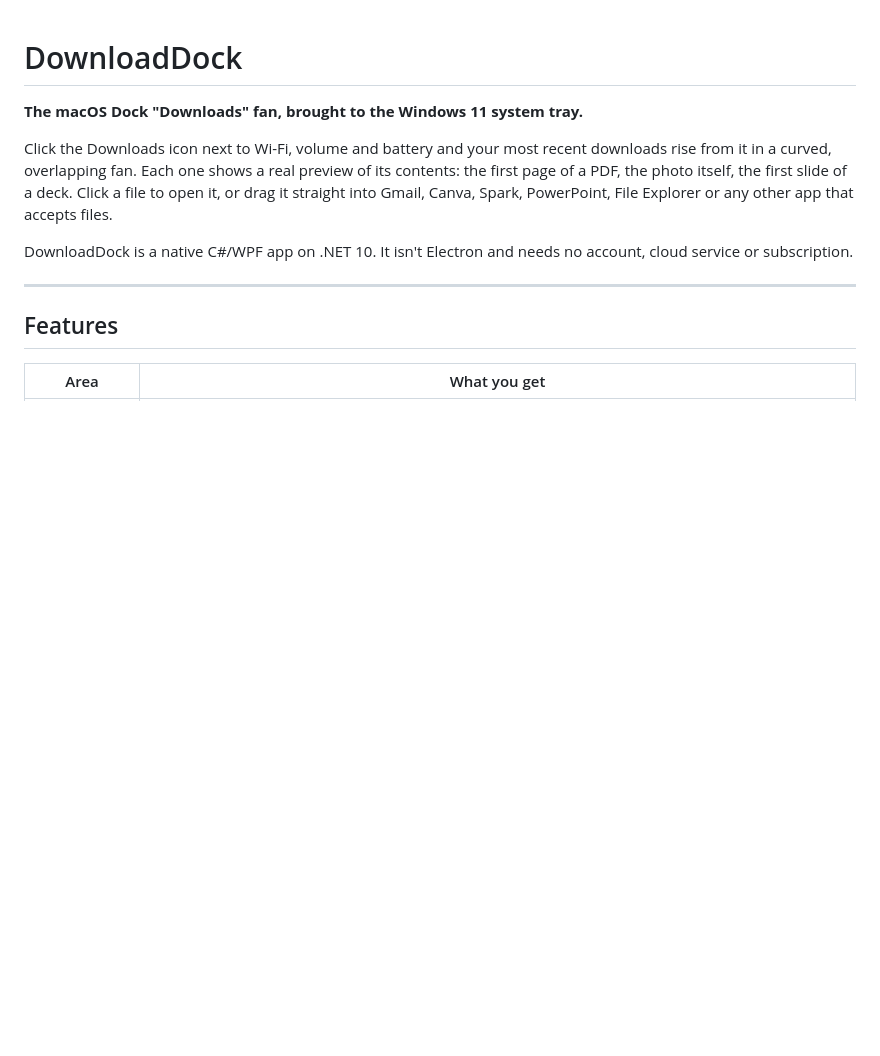
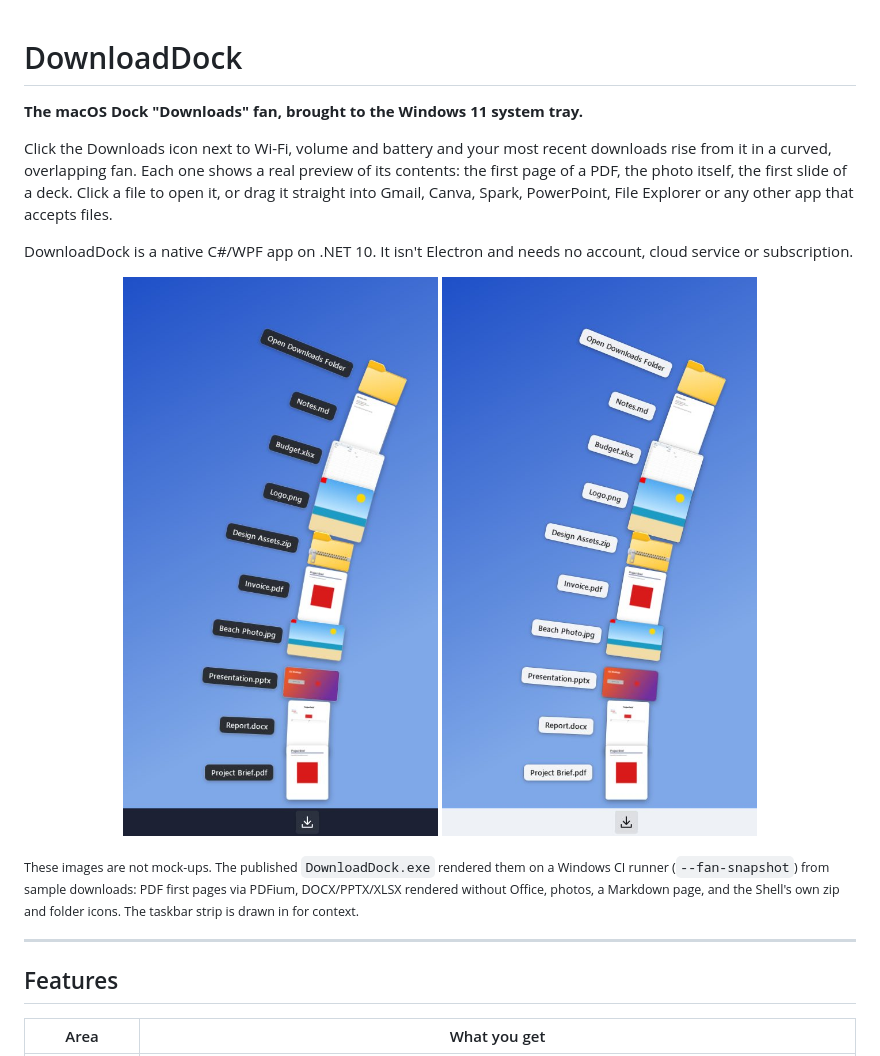
Before and after one commit to ghall702/DownloadDockGit, a Markdown page: README.md, the part around the change. Rendered like a GitHub page; pictures changed too: docs/images/fan-dark.jpg (added), docs/images/fan-light.jpg (added); blank space fills up the shorter version.

Commit message:
Add CI-rendered fan snapshots (light/dark) to README
Co-Authored-By: Claude Opus 5.5 <noreply@anthropic.com>
Claude-Session: https://claude.ai/code/session_01DDJiViJVQERCN5sfAbF1xY

```diff
--- a/README.md
+++ b/README.md
@@ -9,6 +9,16 @@ Gmail, Canva, Spark, PowerPoint, File Explorer or any other app that accepts fil
 
 DownloadDock is a native C#/WPF app on .NET 10. It isn't Electron and needs no account, cloud service
 or subscription.
+
+<p align="center">
+  <img src="docs/images/fan-dark.jpg" width="320" alt="DownloadDock fan, dark theme">
+  <img src="docs/images/fan-light.jpg" width="320" alt="DownloadDock fan, light theme">
+</p>
+
+<sub>These images are not mock-ups. The published `DownloadDock.exe` rendered them on a Windows CI runner
+(`--fan-snapshot`) from sample downloads: PDF first pages via PDFium, DOCX/PPTX/XLSX rendered without
+Office, photos, a Markdown page, and the Shell's own zip and folder icons. The taskbar strip is drawn
+in for context.</sub>
 
 ---
 
```
